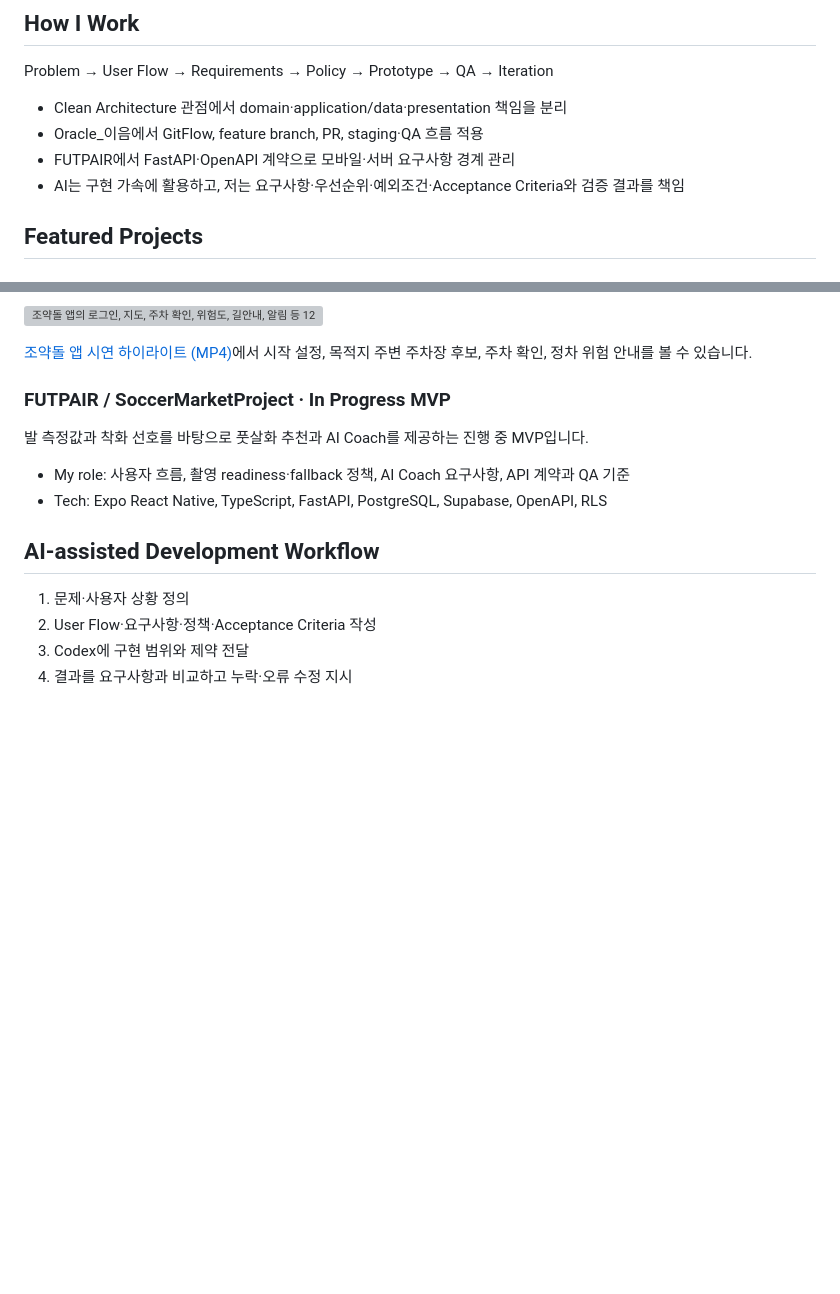
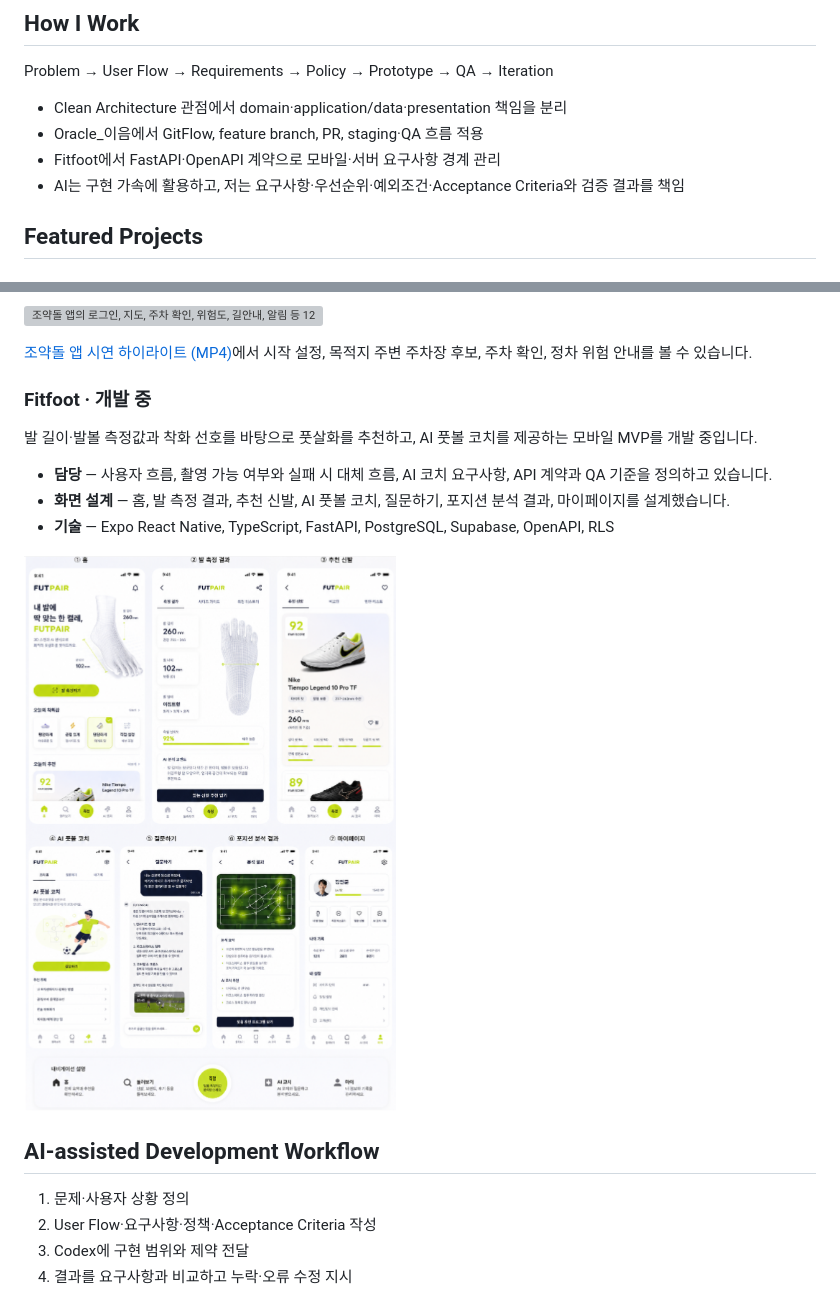
Before and after one commit to kihwan04/kihwan04, a Markdown page: README.md, 2 parts joined by grey strips. Rendered like a GitHub page; pictures changed too: assets/portfolio/fitfoot/fitfoot-ui-design.png (added); blank space fills up the shorter version; grey boxes are pictures that could not be loaded.

Commit message:
docs: add Fitfoot design and development status

```diff
--- a/README.md
+++ b/README.md
@@ -10,7 +10,7 @@ Problem → User Flow → Requirements → Policy → Prototype → QA → Itera
 
 - Clean Architecture 관점에서 domain·application/data·presentation 책임을 분리
 - Oracle_이음에서 GitFlow, feature branch, PR, staging·QA 흐름 적용
-- FUTPAIR에서 FastAPI·OpenAPI 계약으로 모바일·서버 요구사항 경계 관리
+- Fitfoot에서 FastAPI·OpenAPI 계약으로 모바일·서버 요구사항 경계 관리
 - AI는 구현 가속에 활용하고, 저는 요구사항·우선순위·예외조건·Acceptance Criteria와 검증 결과를 책임
 
 ## Featured Projects
@@ -83,11 +83,15 @@ Oracle Cloud 주차 위험도 데이터를 모바일 앱과 Kakao 지도·길안
 
 [조약돌 앱 시연 하이라이트 (MP4)](assets/portfolio/oracle-ieum/joyakdol-app-demo.mp4)에서 시작 설정, 목적지 주변 주차장 후보, 주차 확인, 정차 위험 안내를 볼 수 있습니다.
 
-### FUTPAIR / SoccerMarketProject · In Progress MVP
-발 측정값과 착화 선호를 바탕으로 풋살화 추천과 AI Coach를 제공하는 진행 중 MVP입니다.
+### Fitfoot · 개발 중
 
-- My role: 사용자 흐름, 촬영 readiness·fallback 정책, AI Coach 요구사항, API 계약과 QA 기준
-- Tech: Expo React Native, TypeScript, FastAPI, PostgreSQL, Supabase, OpenAPI, RLS
+발 길이·발볼 측정값과 착화 선호를 바탕으로 풋살화를 추천하고, AI 풋볼 코치를 제공하는 모바일 MVP를 개발 중입니다.
+
+- **담당** — 사용자 흐름, 촬영 가능 여부와 실패 시 대체 흐름, AI 코치 요구사항, API 계약과 QA 기준을 정의하고 있습니다.
+- **화면 설계** — 홈, 발 측정 결과, 추천 신발, AI 풋볼 코치, 질문하기, 포지션 분석 결과, 마이페이지를 설계했습니다.
+- **기술** — Expo React Native, TypeScript, FastAPI, PostgreSQL, Supabase, OpenAPI, RLS
+
+[<img src="assets/portfolio/fitfoot/fitfoot-ui-design.png" width="518" alt="Fitfoot 화면 시안. FUTPAIR라는 이름으로 표기된 발 측정 결과, 풋살화 추천, AI 풋볼 코치 등 7개 화면">](assets/portfolio/fitfoot/fitfoot-ui-design.png)
 
 ## AI-assisted Development Workflow
 
```
